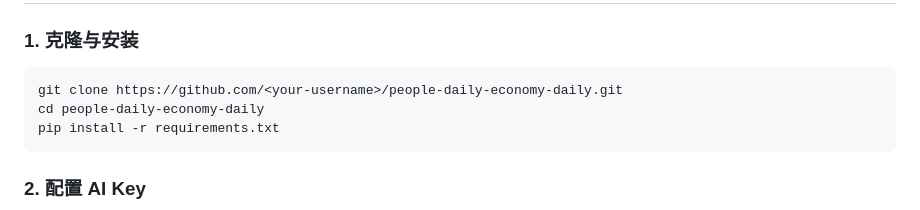
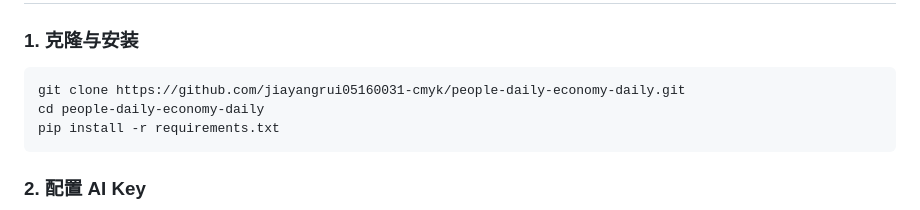
Before and after one commit to jiayangrui05160031-cmyk/people-daily-economy-daily, a Markdown page: README.md, the part around the change. Drawn GitHub-style.

````diff
--- a/README.md
+++ b/README.md
@@ -176,7 +176,7 @@ people-daily-economy-daily/
 ### 1. 克隆与安装
 
 ```bash
-git clone https://github.com/<your-username>/people-daily-economy-daily.git
+git clone https://github.com/jiayangrui05160031-cmyk/people-daily-economy-daily.git
 cd people-daily-economy-daily
 pip install -r requirements.txt
 ```
````
